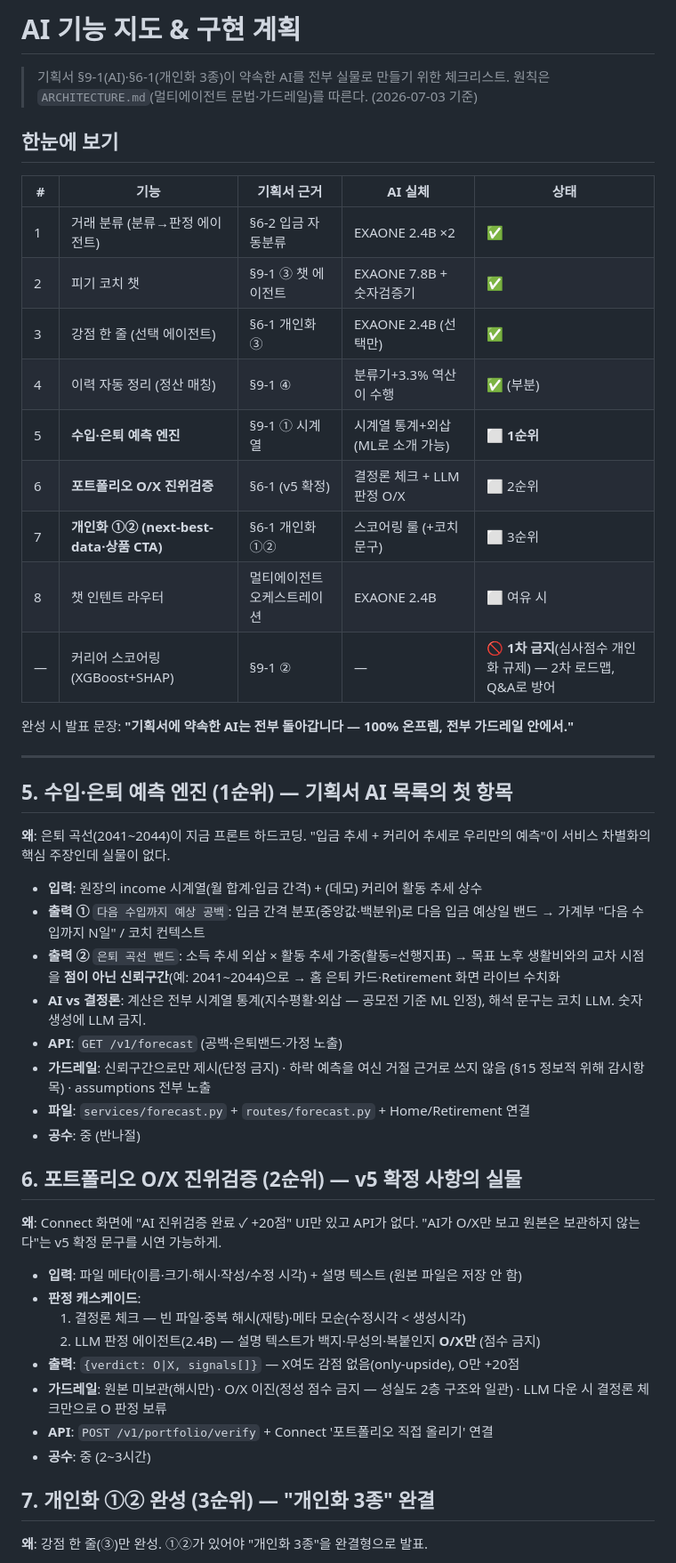
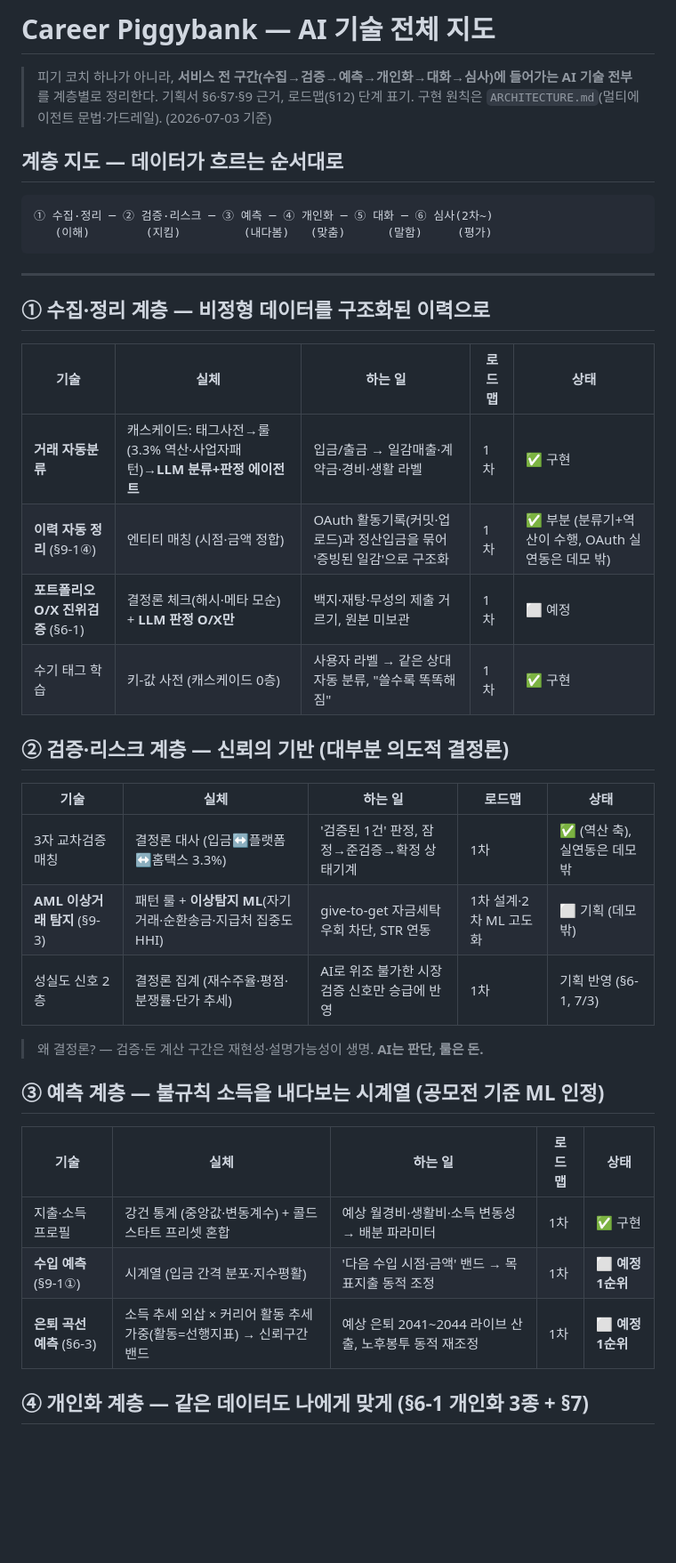
Before and after one commit to Geek-Sogang/Career-Piggybank, a Markdown page: AI_FEATURES.md, the part around one of its changes. Shown at 89% size. GitHub-like rendering; blank space fills up the shorter version.

````diff
--- a/AI_FEATURES.md
+++ b/AI_FEATURES.md
@@ -1,61 +1,44 @@
-# AI 기능 지도 & 구현 계획
+# Career Piggybank — AI 기술 전체 지도
 
-> 기획서 §9-1(AI)·§6-1(개인화 3종)이 약속한 AI를 전부 실물로 만들기 위한 체크리스트.
-> 원칙은 `ARCHITECTURE.md`(멀티에이전트 문법·가드레일)를 따른다. (2026-07-03 기준)
+> 피기 코치 하나가 아니라, **서비스 전 구간(수집→검증→예측→개인화→대화→심사)에 들어가는
+> AI 기술 전부**를 계층별로 정리한다. 기획서 §6·§7·§9 근거, 로드맵(§12) 단계 표기.
+> 구현 원칙은 `ARCHITECTURE.md`(멀티에이전트 문법·가드레일). (2026-07-03 기준)
 
-## 한눈에 보기
+## 계층 지도 — 데이터가 흐르는 순서대로
 
-| # | 기능 | 기획서 근거 | AI 실체 | 상태 |
-|---|---|---|---|---|
-| 1 | 거래 분류 (분류→판정 에이전트) | §6-2 입금 자동분류 | EXAONE 2.4B ×2 | ✅ |
-| 2 | 피기 코치 챗 | §9-1 ③ 챗 에이전트 | EXAONE 7.8B + 숫자검증기 | ✅ |
-| 3 | 강점 한 줄 (선택 에이전트) | §6-1 개인화 ③ | EXAONE 2.4B (선택만) | ✅ |
-| 4 | 이력 자동 정리 (정산 매칭) | §9-1 ④ | 분류기+3.3% 역산이 수행 | ✅ (부분) |
-| 5 | **수입·은퇴 예측 엔진** | §9-1 ① 시계열 | 시계열 통계+외삽 (ML로 소개 가능) | ⬜ **1순위** |
-| 6 | **포트폴리오 O/X 진위검증** | §6-1 (v5 확정) | 결정론 체크 + LLM 판정 O/X | ⬜ 2순위 |
-| 7 | **개인화 ①② (next-best-data·상품 CTA)** | §6-1 개인화 ①② | 스코어링 룰 (+코치 문구) | ⬜ 3순위 |
-| 8 | 챗 인텐트 라우터 | 멀티에이전트 오케스트레이션 | EXAONE 2.4B | ⬜ 여유 시 |
-| — | 커리어 스코어링 (XGBoost+SHAP) | §9-1 ② | — | 🚫 **1차 금지**(심사점수 개인화 규제) — 2차 로드맵, Q&A로 방어 |
-
-완성 시 발표 문장: **"기획서에 약속한 AI는 전부 돌아갑니다 — 100% 온프렘, 전부 가드레일 안에서."**
+```
+① 수집·정리 ─ ② 검증·리스크 ─ ③ 예측 ─ ④ 개인화 ─ ⑤ 대화 ─ ⑥ 심사(2차~)
+   (이해)        (지킴)         (내다봄)   (맞춤)      (말함)     (평가)
+```
 
 ---
 
-## 5. 수입·은퇴 예측 엔진 (1순위) — 기획서 AI 목록의 첫 항목
+## ① 수집·정리 계층 — 비정형 데이터를 구조화된 이력으로
 
-**왜**: 은퇴 곡선(2041~2044)이 지금 프론트 하드코딩. "입금 추세 + 커리어 추세로 우리만의
-예측"이 서비스 차별화의 핵심 주장인데 실물이 없다.
+| 기술 | 실체 | 하는 일 | 로드맵 | 상태 |
+|---|---|---|---|---|
+| **거래 자동분류** | 캐스케이드: 태그사전→룰(3.3% 역산·사업자패턴)→**LLM 분류+판정 에이전트** | 입금/출금 → 일감매출·계약금·경비·생활 라벨 | 1차 | ✅ 구현 |
+| **이력 자동 정리** (§9-1④) | 엔티티 매칭 (시점·금액 정합) | OAuth 활동기록(커밋·업로드)과 정산입금을 묶어 '증빙된 일감'으로 구조화 | 1차 | ✅ 부분 (분류기+역산이 수행, OAuth 실연동은 데모 밖) |
+| **포트폴리오 O/X 진위검증** (§6-1) | 결정론 체크(해시·메타 모순) + **LLM 판정 O/X만** | 백지·재탕·무성의 제출 거르기, 원본 미보관 | 1차 | ⬜ 예정 |
+| 수기 태그 학습 | 키-값 사전 (캐스케이드 0층) | 사용자 라벨 → 같은 상대 자동 분류, "쓸수록 똑똑해짐" | 1차 | ✅ 구현 |
 
-- **입력**: 원장의 income 시계열(월 합계·입금 간격) + (데모) 커리어 활동 추세 상수
-- **출력 ①** `다음 수입까지 예상 공백`: 입금 간격 분포(중앙값·백분위)로 다음 입금 예상일 밴드
-  → 가계부 "다음 수입까지 N일" / 코치 컨텍스트
-- **출력 ②** `은퇴 곡선 밴드`: 소득 추세 외삽 × 활동 추세 가중(활동=선행지표) →
-  목표 노후 생활비와의 교차 시점을 **점이 아닌 신뢰구간**(예: 2041~2044)으로
-  → 홈 은퇴 카드·Retirement 화면 라이브 수치화
-- **AI vs 결정론**: 계산은 전부 시계열 통계(지수평활·외삽 — 공모전 기준 ML 인정),
-  해석 문구는 코치 LLM. 숫자 생성에 LLM 금지.
-- **API**: `GET /v1/forecast` (공백·은퇴밴드·가정 노출)
-- **가드레일**: 신뢰구간으로만 제시(단정 금지) · 하락 예측을 여신 거절 근거로 쓰지 않음
-  (§15 정보적 위해 감시항목) · assumptions 전부 노출
-- **파일**: `services/forecast.py` + `routes/forecast.py` + Home/Retirement 연결
-- **공수**: 중 (반나절)
+## ② 검증·리스크 계층 — 신뢰의 기반 (대부분 의도적 결정론)
 
-## 6. 포트폴리오 O/X 진위검증 (2순위) — v5 확정 사항의 실물
+| 기술 | 실체 | 하는 일 | 로드맵 | 상태 |
+|---|---|---|---|---|
+| 3자 교차검증 매칭 | 결정론 대사 (입금↔플랫폼↔홈택스 3.3%) | '검증된 1건' 판정, 잠정→준검증→확정 상태기계 | 1차 | ✅ (역산 축), 실연동은 데모 밖 |
+| **AML 이상거래 탐지** (§9-3) | 패턴 룰 + **이상탐지 ML**(자기거래·순환송금·지급처 집중도 HHI) | give-to-get 자금세탁 우회 차단, STR 연동 | 1차 설계·2차 ML 고도화 | ⬜ 기획 (데모 밖) |
+| 성실도 신호 2층 | 결정론 집계 (재수주율·평점·분쟁률·단가 추세) | AI로 위조 불가한 시장 검증 신호만 승급에 반영 | 1차 | 기획 반영 (§6-1, 7/3) |
 
-**왜**: Connect 화면에 "AI 진위검증 완료 ✓ +20점" UI만 있고 API가 없다.
-"AI가 O/X만 보고 원본은 보관하지 않는다"는 v5 확정 문구를 시연 가능하게.
+> 왜 결정론? — 검증·돈 계산 구간은 재현성·설명가능성이 생명. **AI는 판단, 룰은 돈.**
 
-- **입력**: 파일 메타(이름·크기·해시·작성/수정 시각) + 설명 텍스트 (원본 파일은 저장 안 함)
-- **판정 캐스케이드**:
-  1. 결정론 체크 — 빈 파일·중복 해시(재탕)·메타 모순(수정시각 < 생성시각)
-  2. LLM 판정 에이전트(2.4B) — 설명 텍스트가 백지·무성의·복붙인지 **O/X만** (점수 금지)
-- **출력**: `{verdict: O|X, signals[]}` — X여도 감점 없음(only-upside), O만 +20점
-- **가드레일**: 원본 미보관(해시만) · O/X 이진(정성 점수 금지 — 성실도 2층 구조와 일관) ·
-  LLM 다운 시 결정론 체크만으로 O 판정 보류
-- **API**: `POST /v1/portfolio/verify` + Connect '포트폴리오 직접 올리기' 연결
-- **공수**: 중 (2~3시간)
+## ③ 예측 계층 — 불규칙 소득을 내다보는 시계열 (공모전 기준 ML 인정)
 
-## 7. 개인화 ①② 완성 (3순위) — "개인화 3종" 완결
+| 기술 | 실체 | 하는 일 | 로드맵 | 상태 |
+|---|---|---|---|---|
+| 지출·소득 프로필 | 강건 통계 (중앙값·변동계수) + 콜드스타트 프리셋 혼합 | 예상 월경비·생활비·소득 변동성 → 배분 파라미터 | 1차 | ✅ 구현 |
+| **수입 예측** (§9-1①) | 시계열 (입금 간격 분포·지수평활) | '다음 수입 시점·금액' 밴드 → 목표지출 동적 조정 | 1차 | ⬜ **예정 1순위** |
+| **은퇴 곡선 예측** (§6-3) | 소득 추세 외삽 × 커리어 활동 추세 가중(활동=선행지표) → 신뢰구간 밴드 | 예상 은퇴 2041~2044 라이브 산출, 노후봉투 동적 재조정 | 1차 | ⬜ **예정 1순위** |
 
-**왜**: 강점 한 줄(③)만 완성. ①②가 있어야 "개인화 3종"을 완결형으로 발표.
+## ④ 개인화 계층 — 같은 데이터도 나에게 맞게 (§6-1 개인화 3종 + §7)
 
````
Also changed, not shown: other parts of AI_FEATURES.md (+44 -26 lines).
